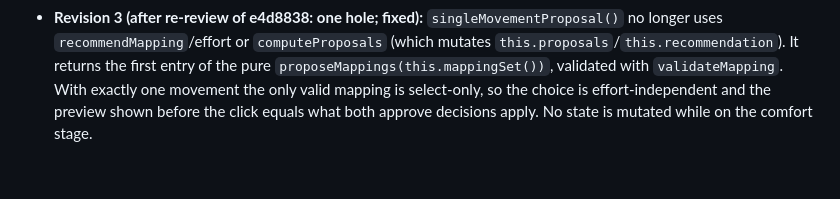
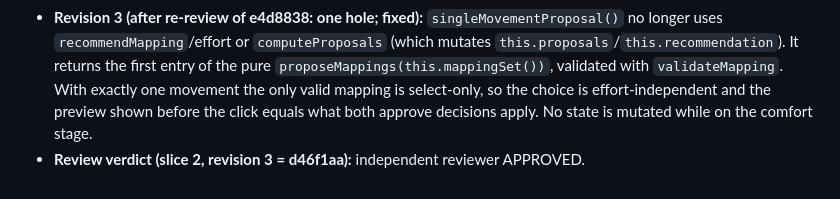
Before and after one commit to VZhou07/Motif, a Markdown page: reasoning.md, the part around the change. Drawn GitHub-style.

```diff
--- a/reasoning.md
+++ b/reasoning.md
@@ -615,3 +615,4 @@ Test exact5s Rest↔Action cycles across all training/held-out/cross-check/profi
 - **Tests:** acceptance rows 2.1-2.8.
 - **Revision 2 (after review of a2239b4: CHANGES REQUIRED; fixed):** (1) No fallback. A private `singleMovementProposal()` chooses the proposal deterministically: the recommended one when `computeProposals` returns it, else `map:0`, validated with `validateMapping`; the preview and the approve decision both use it. The new ids are offered only when it returns a valid proposal, otherwise the old ids are offered. (2) `approve-*` first requires `cycle.outcome === 'verified'` (checked before `noteEffort`), sets `pendingMapping` only for the call and clears it on any refusal. (3) Scanner order for the first-movement comfort screen: `record-again`, `approve-comfortable`, `approve-effort`, `another-movement`, so a first accidental selection cannot arm controls (the usual dwell and fresh-neutral rules still apply to every target). (4) `comfortPreview` renders in a region linked with `aria-describedby` to the decision list. (5) Rows 2.3 (observables), 2.5 (arithmetic), 2.9-2.12 added.
 - **Revision 3 (after re-review of e4d8838: one hole; fixed):** `singleMovementProposal()` no longer uses `recommendMapping`/effort or `computeProposals` (which mutates `this.proposals`/`this.recommendation`). It returns the first entry of the pure `proposeMappings(this.mappingSet())`, validated with `validateMapping`. With exactly one movement the only valid mapping is select-only, so the choice is effort-independent and the preview shown before the click equals what both approve decisions apply. No state is mutated while on the comfort stage.
+- **Review verdict (slice 2, revision 3 = d46f1aa):** independent reviewer APPROVED.
```
Also changed, not shown: progress.md (+1 -0 lines).
